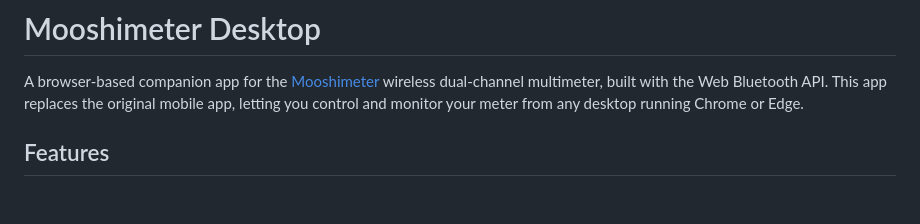
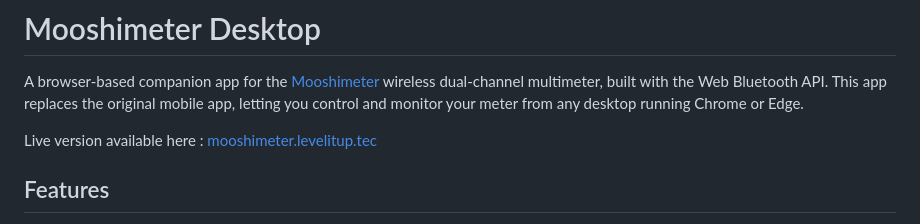
Before and after one commit to LeveITUP/mooshi_meter_web, a Markdown page: README.md, the part around the change. Rendered like a GitHub page; blank space fills up the shorter version.

Commit message:
Update README.md
Added link to pages deployment

```diff
--- a/README.md
+++ b/README.md
@@ -1,6 +1,8 @@
 # Mooshimeter Desktop
 
 A browser-based companion app for the [Mooshimeter](https://moosh.im/) wireless dual-channel multimeter, built with the Web Bluetooth API. This app replaces the original mobile app, letting you control and monitor your meter from any desktop running Chrome or Edge.
+
+Live version available here : [mooshimeter.levelitup.tec](https://mooshimeter.levelitup.tech)
 
 ## Features
 
```
